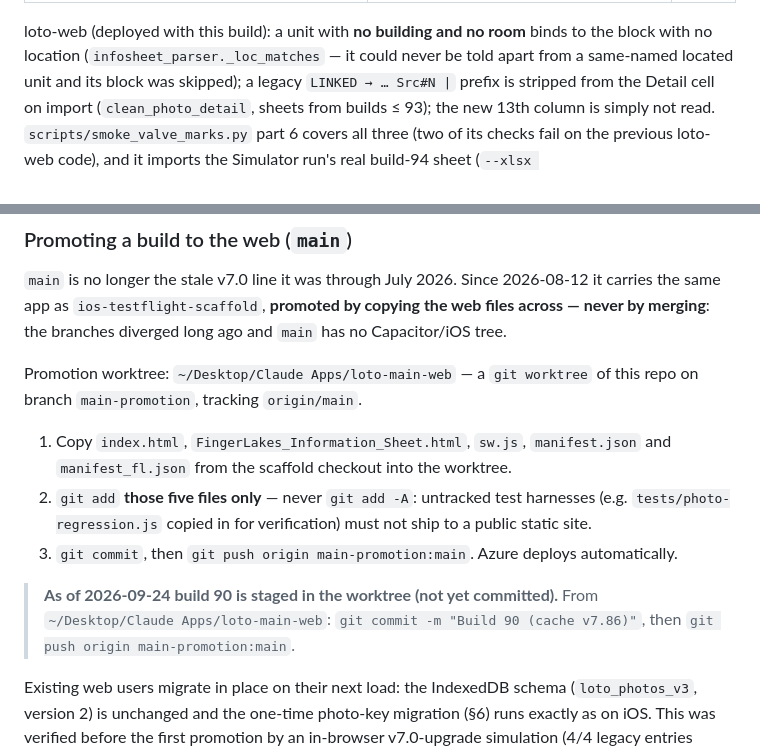
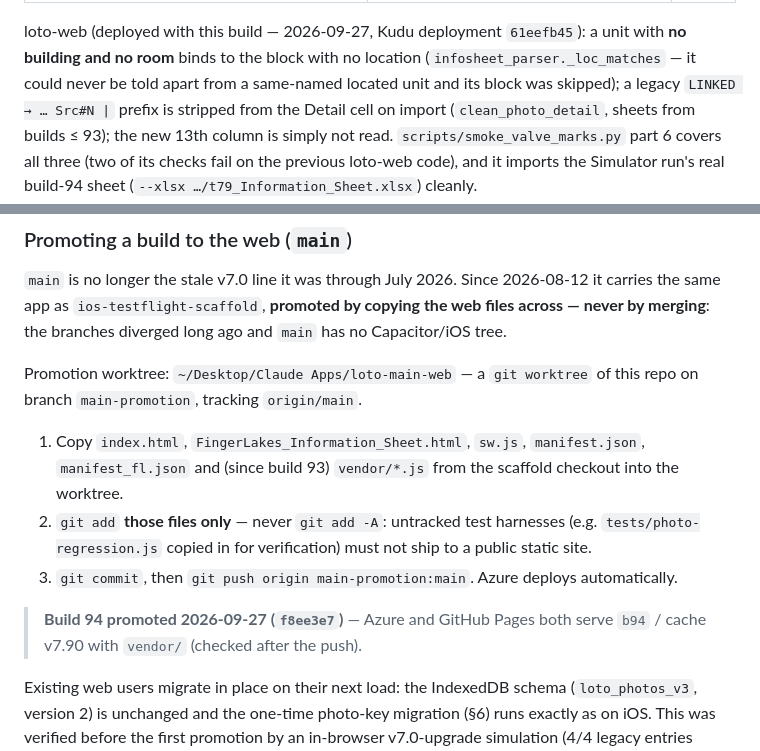
Before and after one commit to whittw1/loto-info-sheet, a Markdown page: ARCHITECTURE.md, 2 parts joined by grey strips. Rendered like a GitHub page.

Commit message:
ARCHITECTURE rev 20: record the build 94 web promotion and loto-web deploy
Co-Authored-By: Claude Opus 5.5 <noreply@anthropic.com>

```diff
--- a/ARCHITECTURE.md
+++ b/ARCHITECTURE.md
@@ -988,7 +988,7 @@ Each fix has a test written first and proven to FAIL on build 93 (T100–T110).
 | KNOWN (b92 review): a value with a line break (notes) wasn't quoted in the CSV — every source row of that unit split in two | `quote()` quotes `\r` / `\n` too | T109 |
 | KNOWN (b92 review): an unreadable stored unit-in-progress brought the form up blank without a word — even with a newer local copy on the device — and the unit reappeared launches later as a "Recovered draft" | the newest READABLE copy (the localStorage copy, or the alternate slot) is restored with a warning; with none, a sticky banner says nothing was deleted and to reopen the app before re-entering it | T110 |
 
-loto-web (deployed with this build): a unit with **no building and no room**
+loto-web (deployed with this build — 2026-09-27, Kudu deployment `61eefb45`): a unit with **no building and no room**
 binds to the block with no location (`infosheet_parser._loc_matches` — it could
 never be told apart from a same-named located unit and its block was skipped);
 a legacy `LINKED → … Src#N |` prefix is stripped from the Detail cell on import
@@ -1436,16 +1436,16 @@ Capacitor/iOS tree.
 Promotion worktree: `~/Desktop/Claude Apps/loto-main-web` — a `git worktree` of this
 repo on branch `main-promotion`, tracking `origin/main`.
 
-1. Copy `index.html`, `FingerLakes_Information_Sheet.html`, `sw.js`, `manifest.json` and
-   `manifest_fl.json` from the scaffold checkout into the worktree.
-2. `git add` **those five files only** — never `git add -A`: untracked test harnesses
+1. Copy `index.html`, `FingerLakes_Information_Sheet.html`, `sw.js`, `manifest.json`,
+   `manifest_fl.json` and (since build 93) `vendor/*.js` from the scaffold checkout into
+   the worktree.
+2. `git add` **those files only** — never `git add -A`: untracked test harnesses
    (e.g. `tests/photo-regression.js` copied in for verification) must not ship to a
    public static site.
 3. `git commit`, then `git push origin main-promotion:main`. Azure deploys automatically.
 
-> **As of 2026-09-24 build 90 is staged in the worktree (not yet committed).** From
-> `~/Desktop/Claude Apps/loto-main-web`: `git commit -m "Build 90 (cache v7.86)"`, then
-> `git push origin main-promotion:main`.
+> **Build 94 promoted 2026-09-27 (`f8ee3e7`)** — Azure and GitHub Pages both serve
+> `b94` / cache v7.90 with `vendor/` (checked after the push).
 
 Existing web users migrate in place on their next load: the IndexedDB schema
 (`loto_photos_v3`, version 2) is unchanged and the one-time photo-key migration (§6)
```
